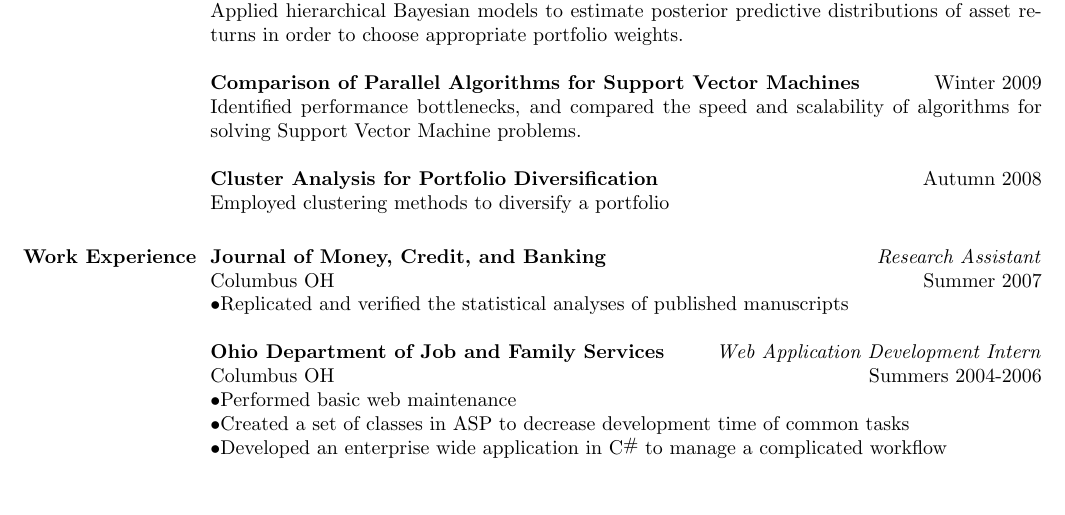
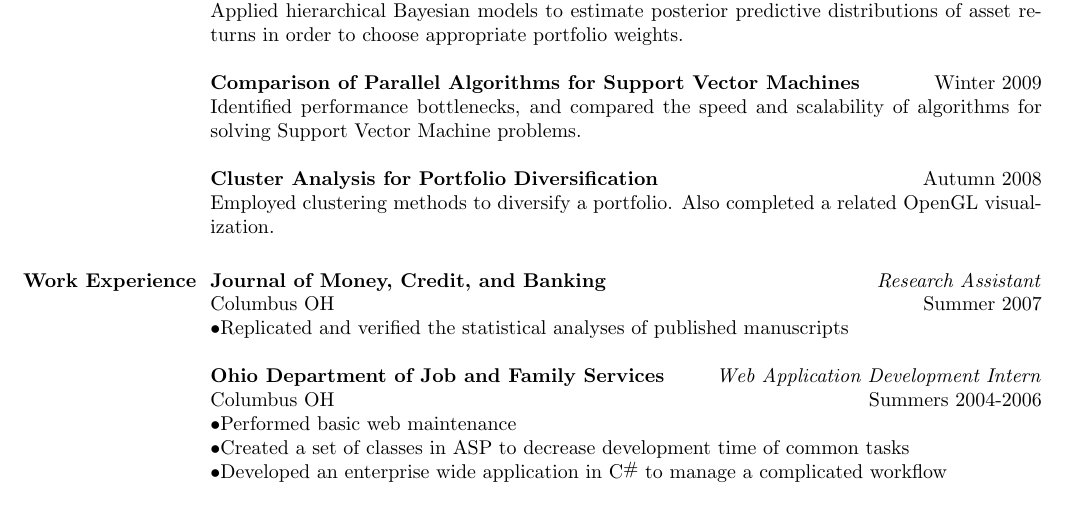
Before and after one commit to nesnahojk/keith-johansen-resume, a LaTeX CV (keith_johansen_resume.tex): part of the page, cut so that both start at the same text. Compiled offline with pdfLaTeX.

Commit message:
Project update

```diff
--- a/keith_johansen_resume.tex
+++ b/keith_johansen_resume.tex
@@ -91,7 +91,7 @@ Identified performance bottlenecks, and compared the speed and scalability of al
 \employer{\textbf{Cluster Analysis for Portfolio Diversification}}
 \dates{Autumn 2008}
 \begin{position}
-Employed clustering methods to diversify a portfolio
+Employed clustering methods to diversify a portfolio.  Also completed a related OpenGL visualization.
 \end{position}
 
 
```
Also changed, not shown: keith_johansen_resume.pdf.
